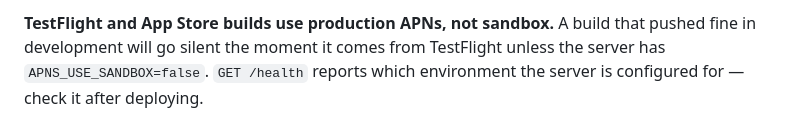
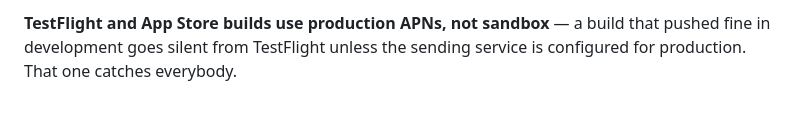
Before and after one commit to jacobtrebil/remy-app, a Markdown page: RELEASE.md, the part around one of its changes. Drawn GitHub-style.

```diff
--- a/RELEASE.md
+++ b/RELEASE.md
@@ -171,5 +145,4 @@ one, and will assume broken.
 
-**TestFlight and App Store builds use production APNs, not sandbox.** A build
-that pushed fine in development will go silent the moment it comes from
-TestFlight unless the server has `APNS_USE_SANDBOX=false`. `GET /health` reports
-which environment the server is configured for — check it after deploying.
+**TestFlight and App Store builds use production APNs, not sandbox** — a build
+that pushed fine in development goes silent from TestFlight unless the sending
+service is configured for production. That one catches everybody.
```
Also changed, not shown: other parts of RELEASE.md (+63 -89 lines).
